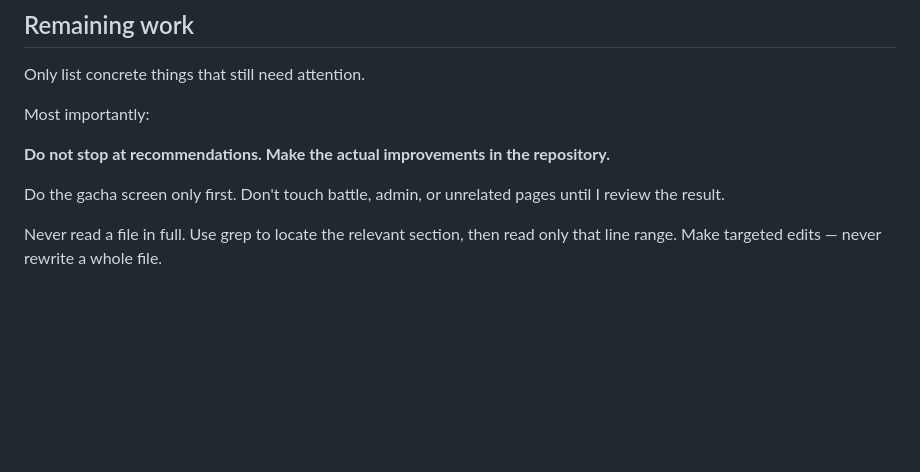
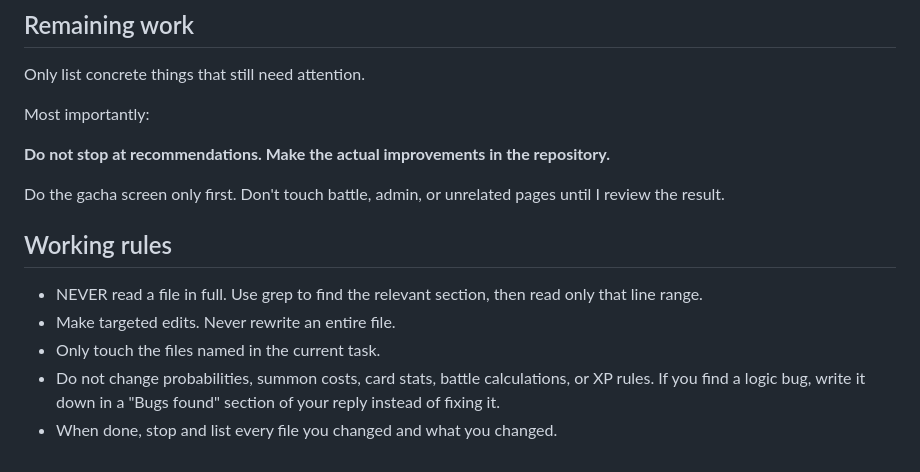
Before and after one commit to t3rzo/CardGameAmici, a Markdown page: agents.md, the part around the change. Drawn GitHub-style; blank space fills up the shorter version.

Commit message:
Introduce working rules for targeted file edits
Added working rules for file editing and task management.

```diff
--- a/agents.md
+++ b/agents.md
@@ -665,6 +665,13 @@ Most importantly:
 
 Do the gacha screen only first. Don't touch battle, admin, or unrelated pages until I review the result.
 
-Never read a file in full. Use grep to locate the relevant section,
-then read only that line range. Make targeted edits — never rewrite
-a whole file.
+## Working rules
+
+- NEVER read a file in full. Use grep to find the relevant section,
+  then read only that line range.
+- Make targeted edits. Never rewrite an entire file.
+- Only touch the files named in the current task.
+- Do not change probabilities, summon costs, card stats, battle
+  calculations, or XP rules. If you find a logic bug, write it down
+  in a "Bugs found" section of your reply instead of fixing it.
+- When done, stop and list every file you changed and what you changed.
```
